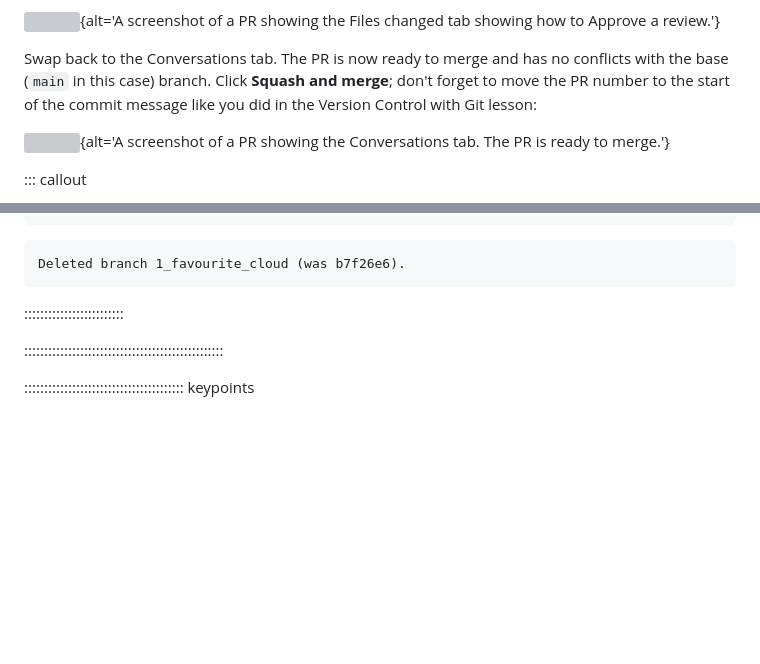
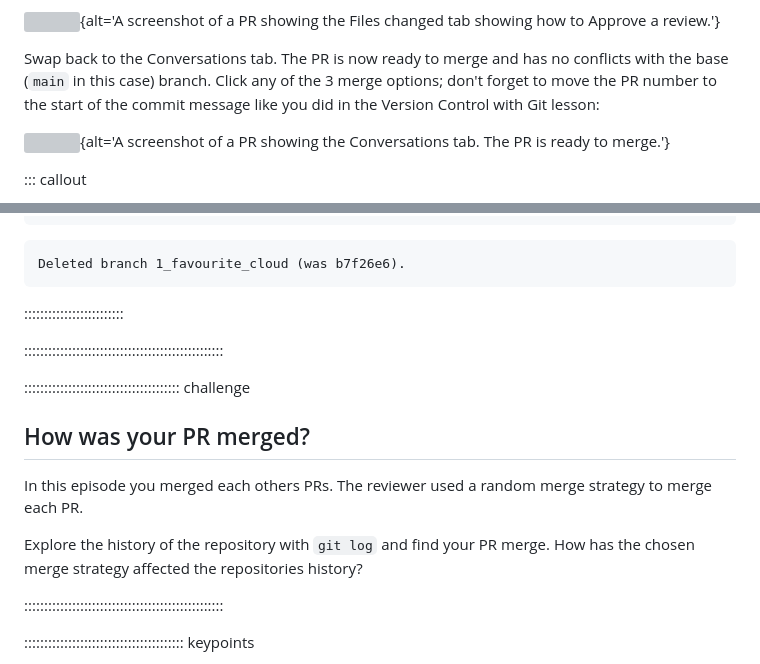
Before and after one commit to astroDimitrios/git-working-practices, a Markdown page: episodes/04-review.md, 2 parts joined by grey strips. Rendered like a GitHub page; blank space fills up the shorter version; grey boxes are pictures that could not be loaded.

Commit message:
Use any merge strategy in the morning - link to the history section straight after lunch (#71)

```diff
--- a/episodes/04-review.md
+++ b/episodes/04-review.md
@@ -163,7 +163,7 @@ you can approve the PR:
 Swap back to the Conversations tab.
 The PR is now ready to merge and has no conflicts with the
 base (`main` in this case) branch.
-Click **Squash and merge**; don't forget to move the PR
+Click any of the 3 merge options; don't forget to move the PR
 number to the start of the commit message like you did
 in the Version Control with Git lesson:
 
@@ -269,6 +269,18 @@ Deleted branch 1_favourite_cloud (was b7f26e6).
 
 ::::::::::::::::::::::::::::::::::::::::::::::::::
 
+:::::::::::::::::::::::::::::::::::::::  challenge
+
+## How was your PR merged?
+
+In this episode you merged each others PRs.
+The reviewer used a random merge strategy to merge each PR.
+
+Explore the history of the repository with `git log` and find your PR merge.
+How has the chosen merge strategy affected the repositories history?
+
+::::::::::::::::::::::::::::::::::::::::::::::::::
+
 :::::::::::::::::::::::::::::::::::::::: keypoints
 
 - A Pull Request (PR) is where your code and science review takes place.
```
Also changed, not shown: instructors/instructor-notes.md (+3 -0 lines).
